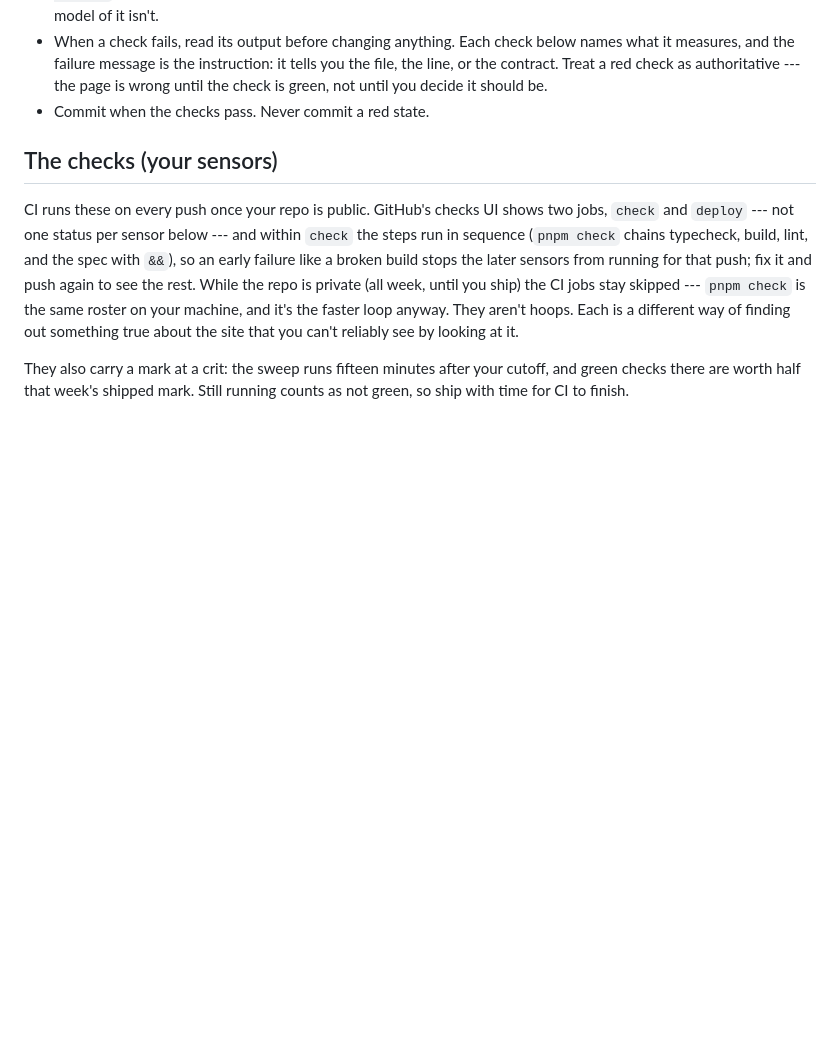
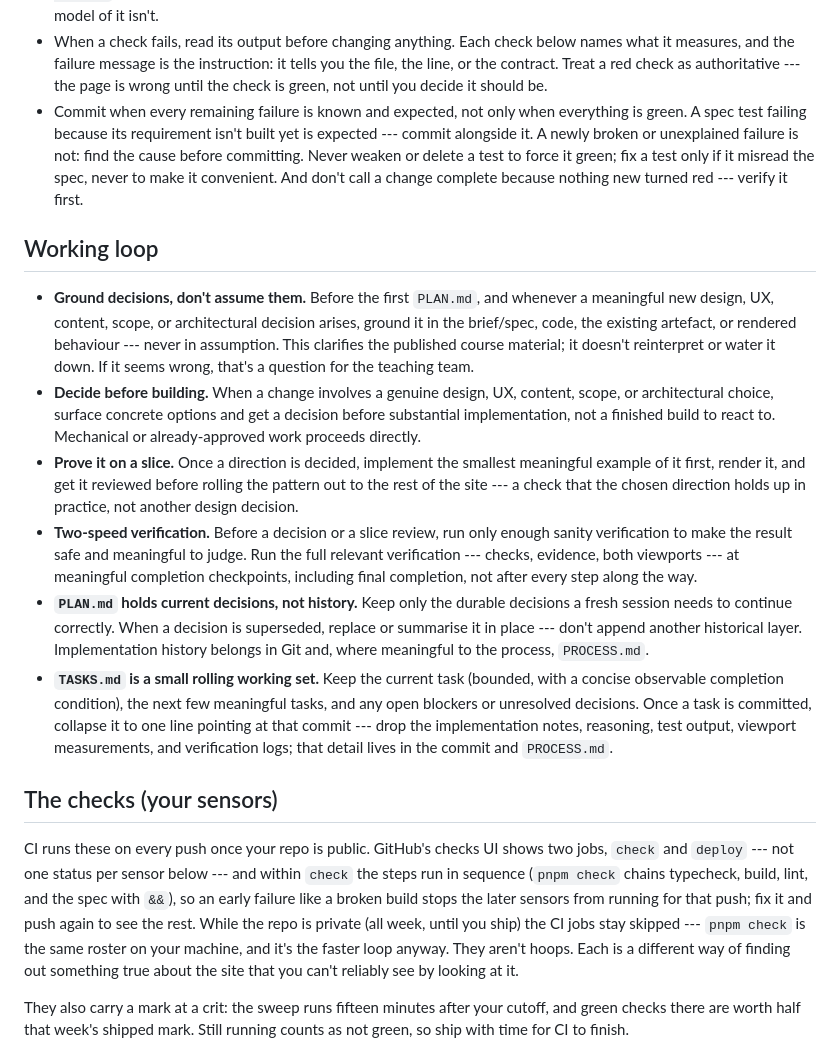
Before and after one commit to comp4020-agentic-coding-studio/comp4020-ass1-mattxreynolds, a Markdown page: CLAUDE.md, the part around the change. GitHub-like rendering; blank space fills up the shorter version.

Commit message:
harness: carry forward from crit2
Carries the general-purpose additions to CLAUDE.md's commit discipline
and the "Working loop" section (ground decisions, decide before
building, prove on a slice, two-speed verification, PLAN.md/TASKS.md
conventions). Drops the Astro base-path linkinator rewrite, which
doesn't apply here since the stack switches away from Astro this week.

```diff
--- a/CLAUDE.md
+++ b/CLAUDE.md
@@ -34,7 +34,47 @@ and see `spec/README.md` for how the checks in this repo relate to it.
   you the file, the line, or the contract. Treat a red check as authoritative
   --- the page is wrong until the check is green, not until you decide it should
   be.
-- Commit when the checks pass. Never commit a red state.
+- Commit when every remaining failure is known and expected, not only when
+  everything is green. A spec test failing because its requirement isn't
+  built yet is expected --- commit alongside it. A newly broken or
+  unexplained failure is not: find the cause before committing. Never weaken
+  or delete a test to force it green; fix a test only if it misread the
+  spec, never to make it convenient. And don't call a change complete
+  because nothing new turned red --- verify it first.
+
+## Working loop
+
+- **Ground decisions, don't assume them.** Before the first `PLAN.md`, and
+  whenever a meaningful new design, UX, content, scope, or architectural
+  decision arises, ground it in the brief/spec, code, the existing
+  artefact, or rendered behaviour --- never in assumption. This clarifies
+  the published course material; it doesn't reinterpret or water it down.
+  If it seems wrong, that's a question for the teaching team.
+- **Decide before building.** When a change involves a genuine design, UX,
+  content, scope, or architectural choice, surface concrete options and get
+  a decision before substantial implementation, not a finished build to
+  react to. Mechanical or already-approved work proceeds directly.
+- **Prove it on a slice.** Once a direction is decided, implement the
+  smallest meaningful example of it first, render it, and get it reviewed
+  before rolling the pattern out to the rest of the site --- a check that
+  the chosen direction holds up in practice, not another design decision.
+- **Two-speed verification.** Before a decision or a slice review, run
+  only enough sanity verification to make the result safe and meaningful to
+  judge. Run the full relevant verification --- checks, evidence, both
+  viewports --- at meaningful completion checkpoints, including final
+  completion, not after every step along the way.
+- **`PLAN.md` holds current decisions, not history.** Keep only the
+  durable decisions a fresh session needs to continue correctly. When a
+  decision is superseded, replace or summarise it in place --- don't append
+  another historical layer. Implementation history belongs in Git and,
+  where meaningful to the process, `PROCESS.md`.
+- **`TASKS.md` is a small rolling working set.** Keep the current task
+  (bounded, with a concise observable completion condition), the next few
+  meaningful tasks, and any open blockers or unresolved decisions. Once a
+  task is committed, collapse it to one line pointing at that commit ---
+  drop the implementation notes, reasoning, test output, viewport
+  measurements, and verification logs; that detail lives in the commit and
+  `PROCESS.md`.
 
 ## The checks (your sensors)
 
```
